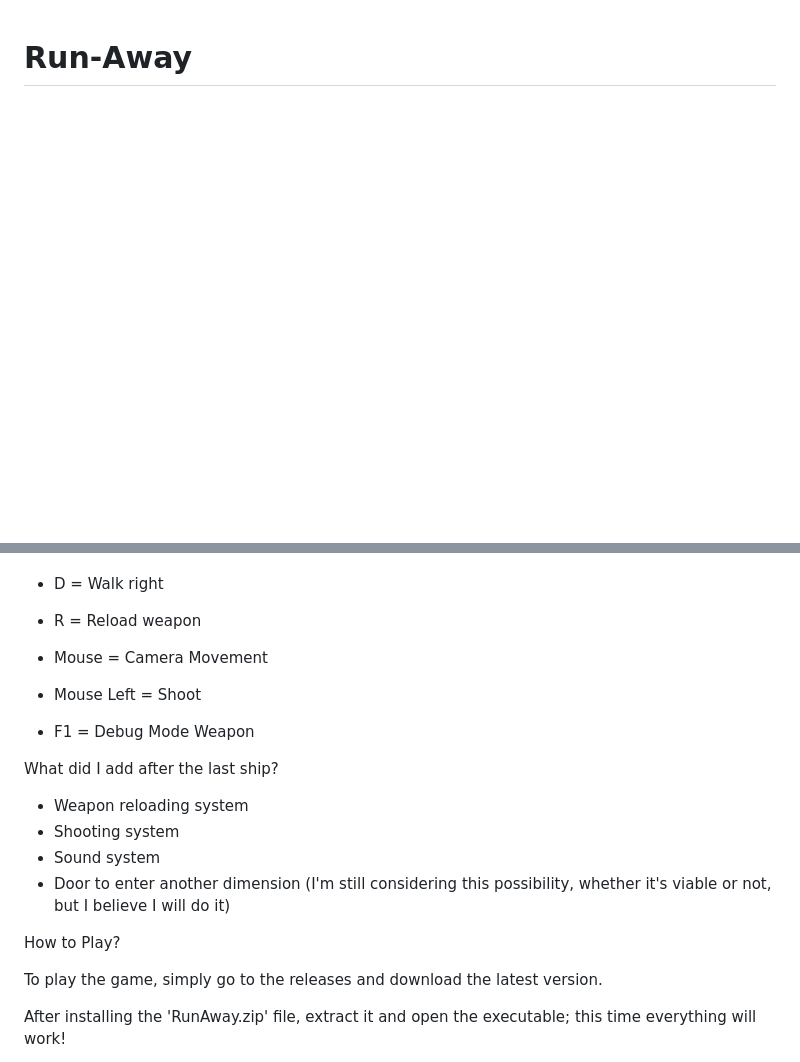
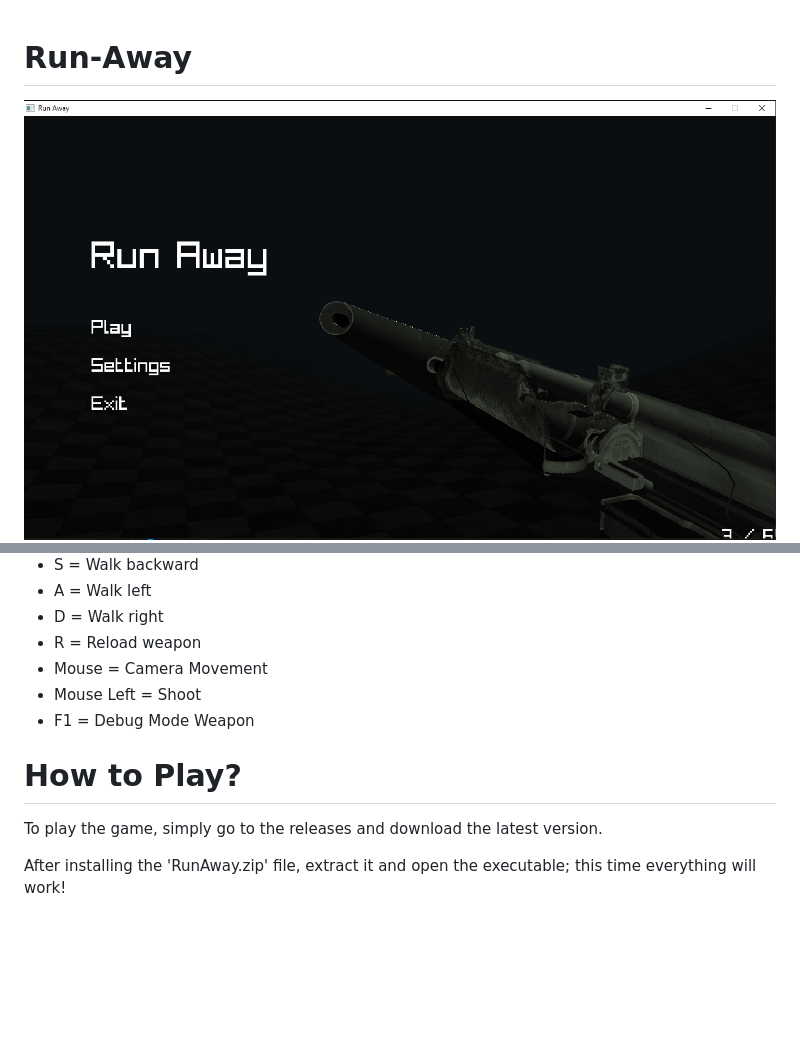
Before and after one commit to Developer-Vini/Run-Away, a Markdown page: README.md, 2 parts joined by grey strips. GitHub-like rendering; pictures changed too: assets/images/menu.png (added); blank space fills up the shorter version.

Commit message:
docs: update readme

```diff
--- a/README.md
+++ b/README.md
@@ -1,5 +1,6 @@
 # Run-Away
 
+![alt text](assets/images/menu.png)
 ![alt text](assets/images/image.png)
 
 # Controls
@@ -11,17 +12,9 @@
 - R = Reload weapon
 - Mouse = Camera Movement
 - Mouse Left = Shoot
-
 - F1 = Debug Mode Weapon
 
-What did I add after the last ship?
-
-- Weapon reloading system
-- Shooting system
-- Sound system
-- Door to enter another dimension (I'm still considering this possibility, whether it's viable or not, but I believe I will do it)
-
-How to Play?
+# How to Play?
 
 To play the game, simply go to the releases and download the latest version.
 
```
